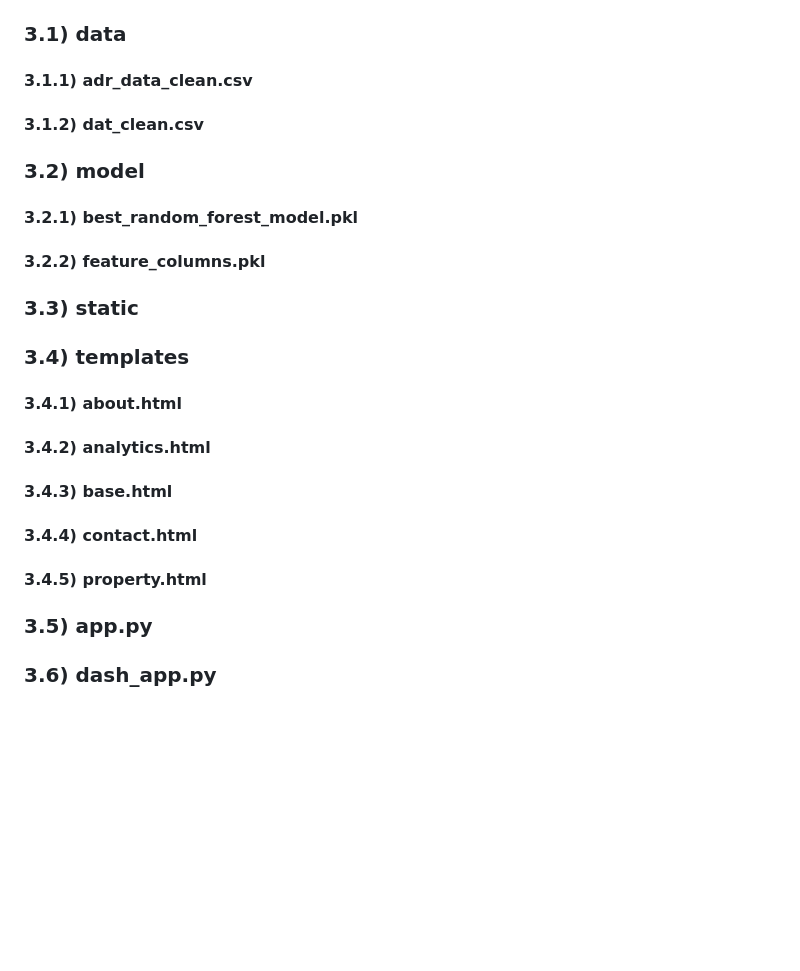
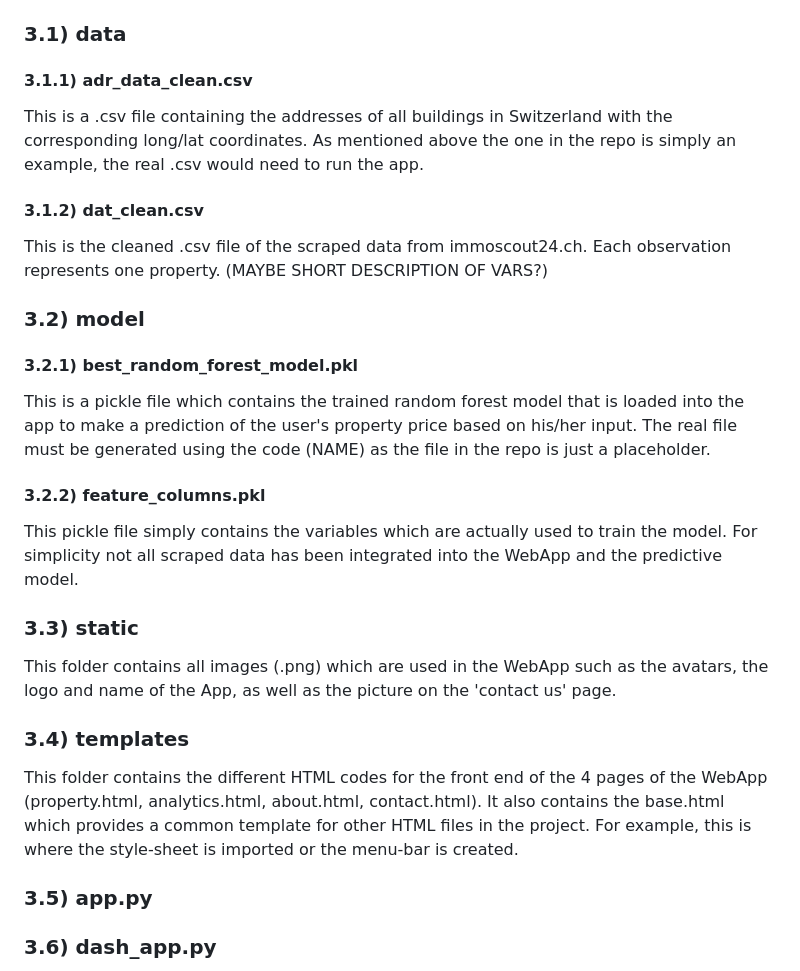
Before and after one commit to graeyv/Advanced-Programming-Project-HSG, a Markdown page: README.md, the part around the change. Rendered like a GitHub page; blank space fills up the shorter version.

```diff
--- a/README.md
+++ b/README.md
@@ -43,16 +43,17 @@ TO BE COMPLETED
 ## 3) Description of all files
 ### 3.1) data
 #### 3.1.1) adr_data_clean.csv
+This is a .csv file containing the addresses of all buildings in Switzerland with the corresponding long/lat coordinates. As mentioned above the one in the repo is simply an example, the real .csv would need to run the app.
 #### 3.1.2) dat_clean.csv
+This is the cleaned .csv file of the scraped data from immoscout24.ch. Each observation represents one property. (MAYBE SHORT DESCRIPTION OF VARS?)
 ### 3.2) model
 #### 3.2.1) best_random_forest_model.pkl
+This is a pickle file which contains the trained random forest model that is loaded into the app to make a prediction of the user's property price based on his/her input. The real file must be generated using the code (NAME) as the file in the repo is just a placeholder.
 #### 3.2.2) feature_columns.pkl
+This pickle file simply contains the variables which are actually used to train the model. For simplicity not all scraped data has been integrated into the WebApp and the predictive model.
 ### 3.3) static
+This folder contains all images (.png) which are used in the WebApp such as the avatars, the logo and name of the App, as well as the picture on the 'contact us' page.
 ### 3.4) templates
-#### 3.4.1) about.html
-#### 3.4.2) analytics.html
-#### 3.4.3) base.html
-#### 3.4.4) contact.html
-#### 3.4.5) property.html
+This folder contains the different HTML codes for the front end of the 4 pages of the WebApp (property.html, analytics.html, about.html, contact.html). It also contains the base.html which provides a common template for other HTML files in the project. For example, this is where the style-sheet is imported or the menu-bar is created.
 ### 3.5) app.py
 ### 3.6) dash_app.py
```
